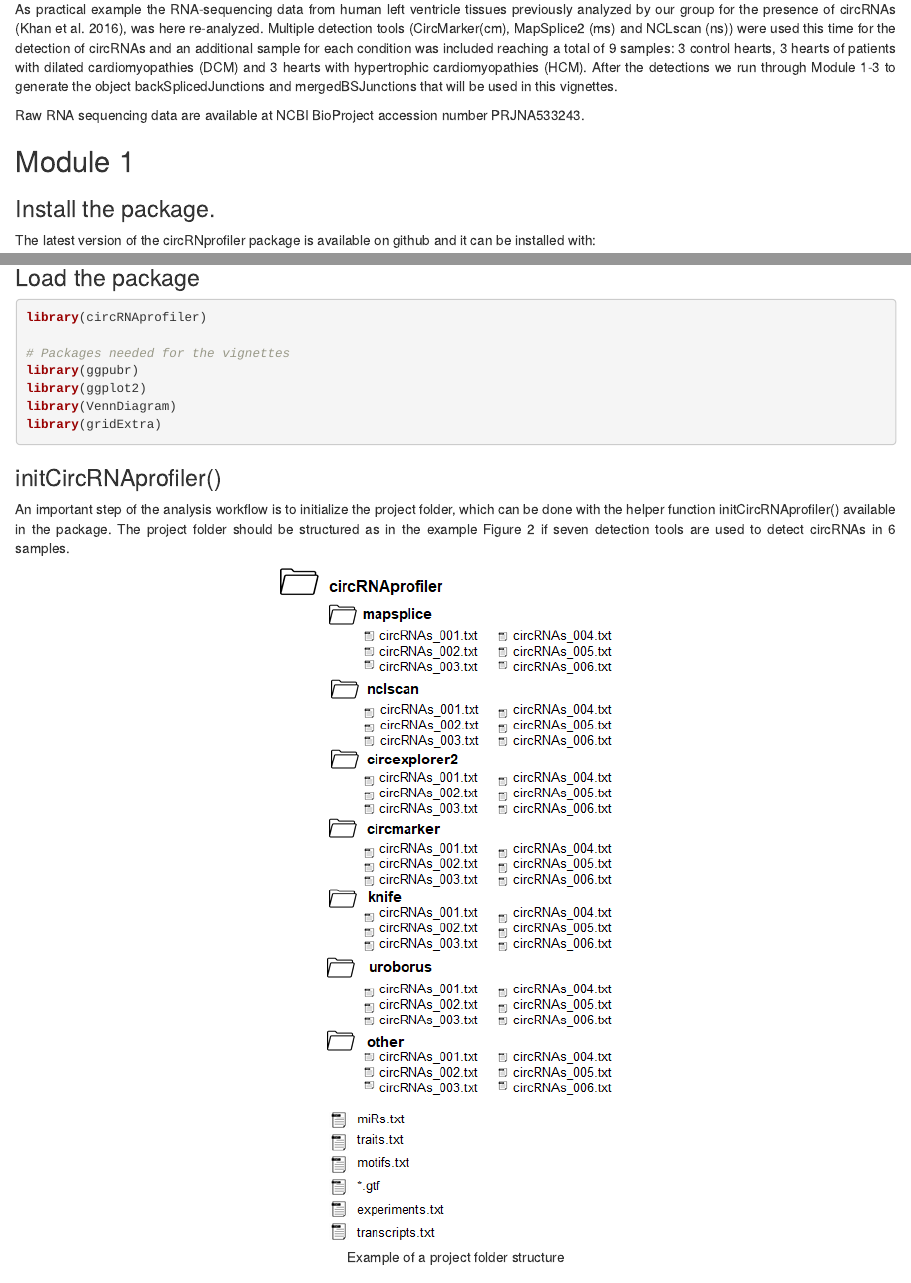
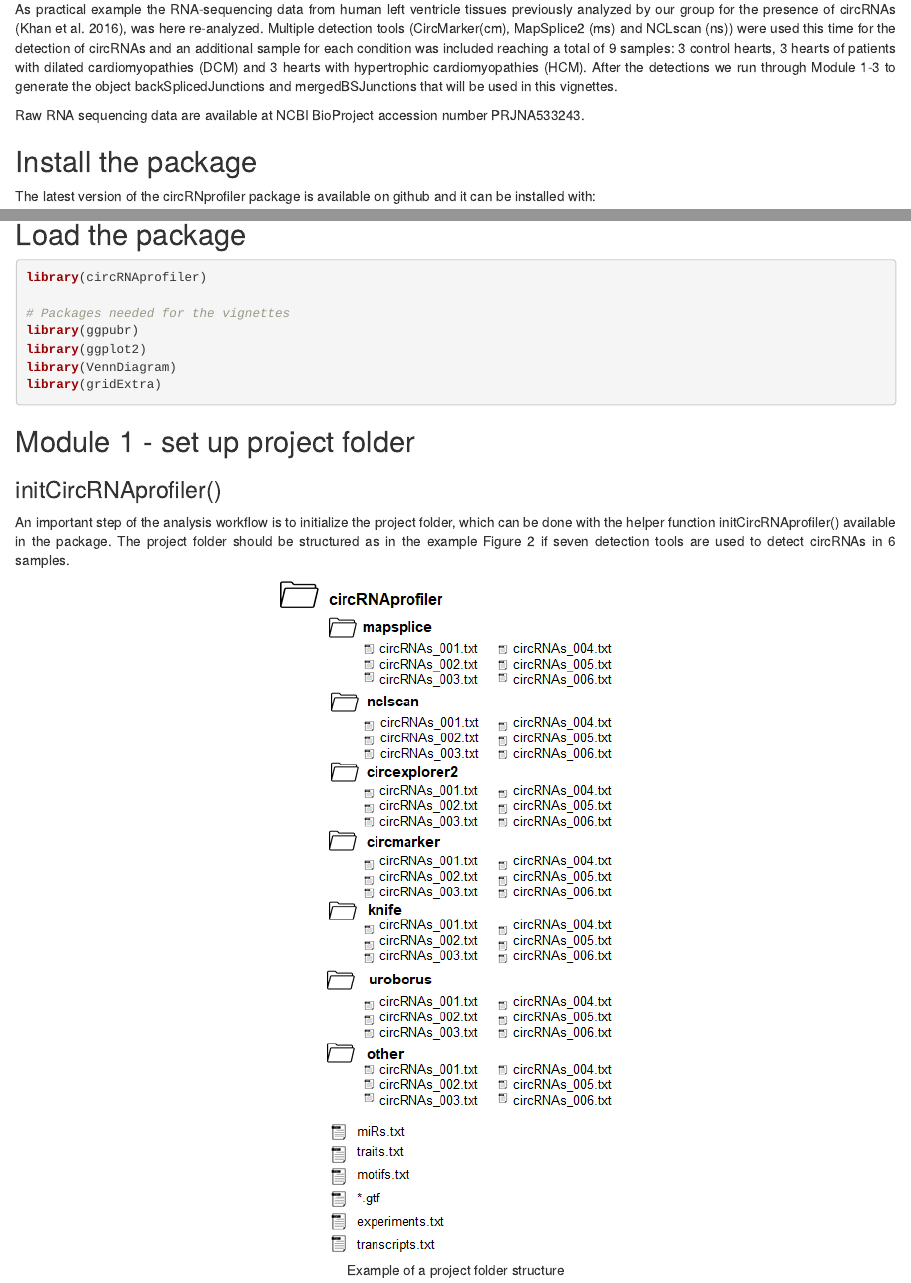
Before and after one commit to Aufiero/circRNAprofiler, an R Markdown document (vignettes/circRNAprofiler.Rmd): the page in a window 1100 px wide, from 1580 px down, and a second part further down, joined at a grey line. Rendered offline with R 4.5, knitr and Pandoc, with nearby package versions; the code chunks are not run, so their results and figures are left out.

Commit message:
updated doc

````diff
--- a/vignettes/circRNAprofiler.Rmd
+++ b/vignettes/circRNAprofiler.Rmd
@@ -59,9 +59,7 @@ PRJNA533243.
 
 <!-- The data used in this tutorial has been published in... -->
 
-## Module 1
-
-### Install the package.
+## Install the package
 
 The latest version of the circRNprofiler package is available on github and it
 can be installed with:
@@ -75,7 +73,7 @@ library(devtools)
 devtools::install_github("Aufiero/circRNAprofiler")
 ```
 
-### Load the package
+## Load the package
 ```{r}
 library(circRNAprofiler)
 
@@ -85,6 +83,8 @@ library(ggplot2)
 library(VennDiagram)
 library(gridExtra)
 ```
+
+## Module 1 - set up project folder
 
 ### initCircRNAprofiler()
 
````
